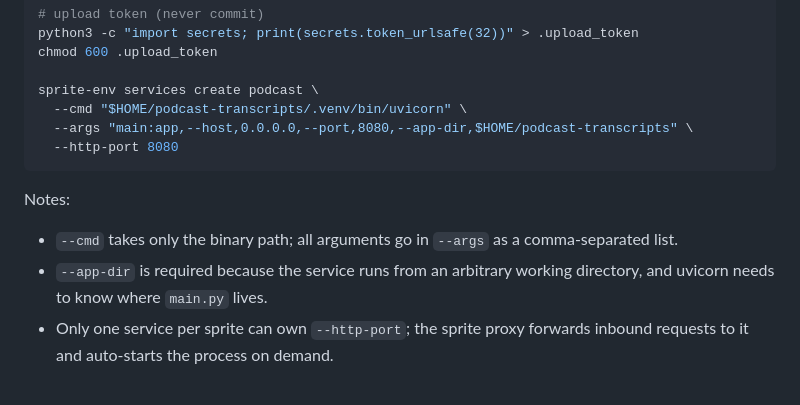
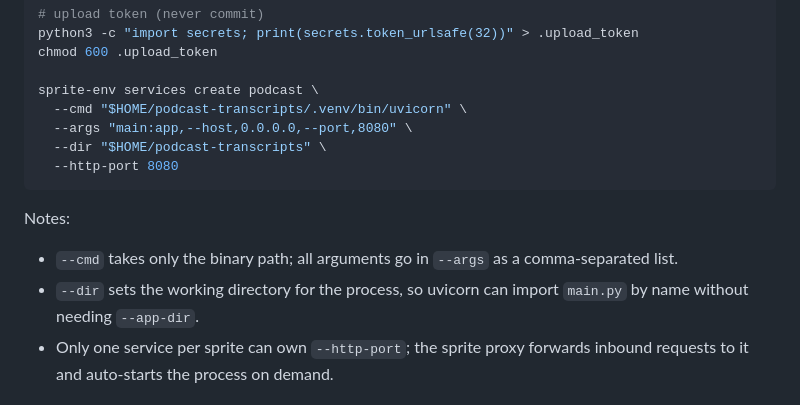
Before and after one commit to schwesig/podcast-transcripts, a Markdown page: README.md, the part around the change. Rendered like a GitHub page.

Commit message:
Use --dir instead of --app-dir in sprite service command
The sprite-env services create command supports --dir which sets
the process working directory. Prefer it over uvicorn's --app-dir
workaround: cleaner, more general, and matches how the service
actually ends up running on sprites.dev.

Co-Authored-By: Claude Opus 4.6 (1M context) <noreply@anthropic.com>

````diff
--- a/README.md
+++ b/README.md
@@ -81,7 +81,8 @@ chmod 600 .upload_token
 
 sprite-env services create podcast \
   --cmd "$HOME/podcast-transcripts/.venv/bin/uvicorn" \
-  --args "main:app,--host,0.0.0.0,--port,8080,--app-dir,$HOME/podcast-transcripts" \
+  --args "main:app,--host,0.0.0.0,--port,8080" \
+  --dir "$HOME/podcast-transcripts" \
   --http-port 8080
 ```
 
@@ -89,8 +90,8 @@ Notes:
 
 - `--cmd` takes only the binary path; all arguments go in `--args` as a
   comma-separated list.
-- `--app-dir` is required because the service runs from an arbitrary
-  working directory, and uvicorn needs to know where `main.py` lives.
+- `--dir` sets the working directory for the process, so uvicorn can
+  import `main.py` by name without needing `--app-dir`.
 - Only one service per sprite can own `--http-port`; the sprite proxy
   forwards inbound requests to it and auto-starts the process on demand.
 
````
